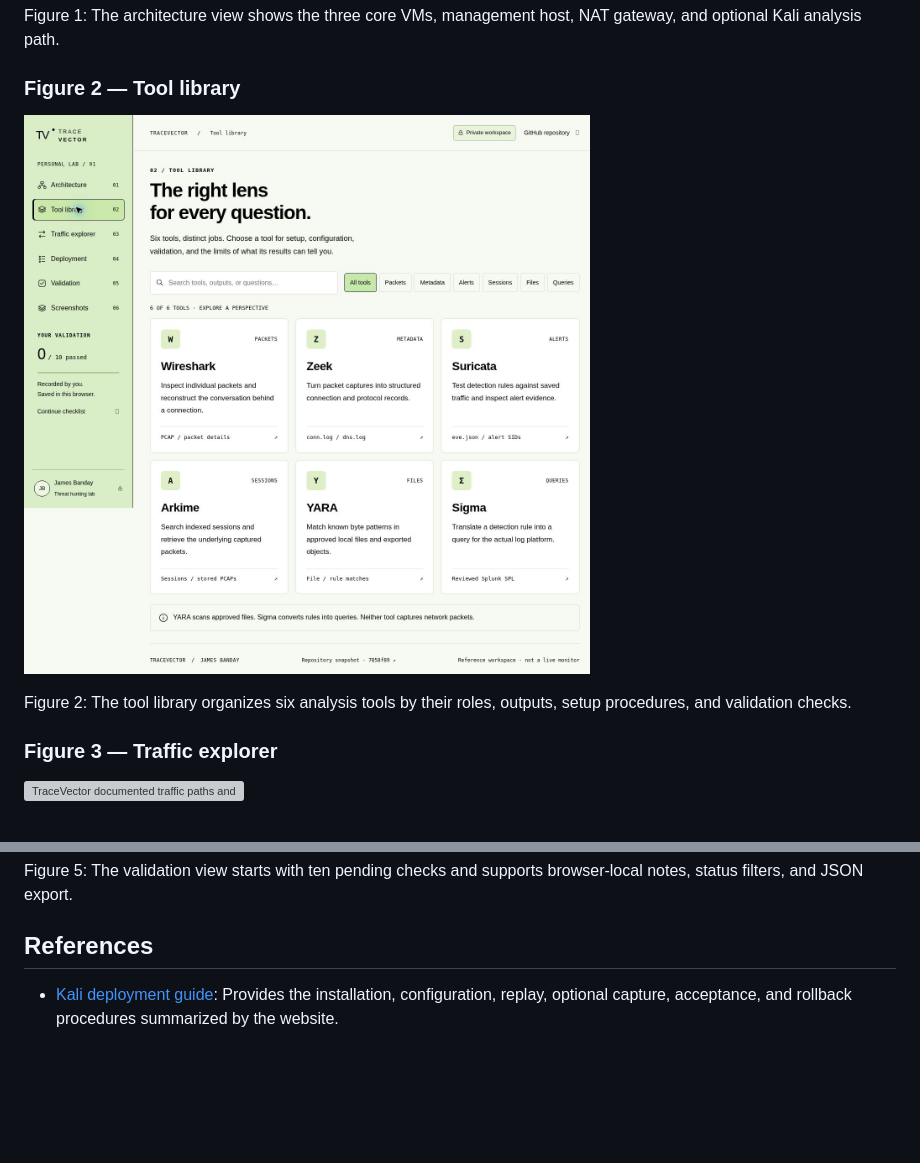
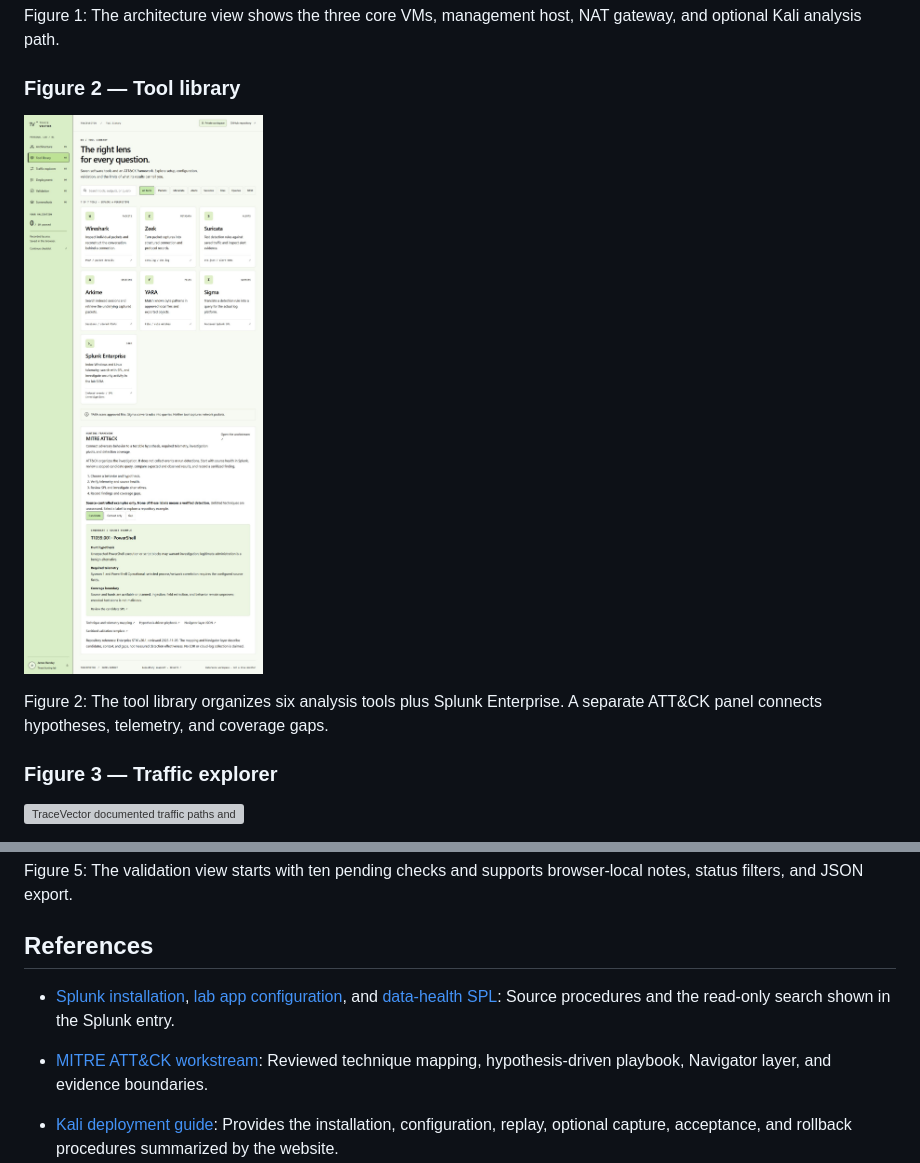
Before and after one commit to jbanday808/rhel-10v2-splunk-threat-hunting, a Markdown page: docs/network-defense/INTERACTIVE_LAB.md, 2 parts joined by grey strips. Rendered like a GitHub page; pictures changed too: screenshots/network-defense-lab/02-tool-library.jpg; blank space fills up the shorter version; grey boxes are pictures that could not be loaded.

```diff
--- a/docs/network-defense/INTERACTIVE_LAB.md
+++ b/docs/network-defense/INTERACTIVE_LAB.md
@@ -39,5 +42,5 @@ Figure 1: The architecture view shows the three core VMs, management host, NAT g
 
-Figure 2: The tool library organizes six analysis tools by their roles, outputs, setup procedures, and validation checks.
+Figure 2: The tool library organizes six analysis tools plus Splunk Enterprise. A separate ATT&CK panel connects hypotheses, telemetry, and coverage gaps.
 
 ### Figure 3 — Traffic explorer
 
@@ -59,6 +62,9 @@ Figure 5: The validation view starts with ten pending checks and supports browse
 
 ## References
 
+- [Splunk installation](../steps/14-transfer-and-install-splunk-enterprise.md), [lab app configuration](../steps/17-deploy-the-splunk-app-and-automatic-startup.md), and [data-health SPL](../../hunts/00-data-health.spl): Source procedures and the read-only search shown in the Splunk entry.
+- [MITRE ATT&CK workstream](../mitre-attack/README.md): Reviewed technique mapping, hypothesis-driven playbook, Navigator layer, and evidence boundaries.
+
 - [Kali deployment guide](KALI_DEPLOYMENT.md): Provides the installation, configuration, replay, optional capture, acceptance, and rollback procedures summarized by the website.
 - [Lab architecture](../reference/architecture.md): Documents VM roles, network addresses, core data flows, and capture limitations.
 - [Network validation record](../../evidence/sanitized/network-defense-validation.md): Separates recorded synthetic replay results from pending checks in the actual lab.
```
Also changed, not shown: other parts of docs/network-defense/INTERACTIVE_LAB.md (+7 -4 lines), README.md (+1 -1 lines), website/network-defense-lab/README.md (+4 -2 lines), screenshots/network-defense-lab/01-architecture.jpg, 6 other files.
